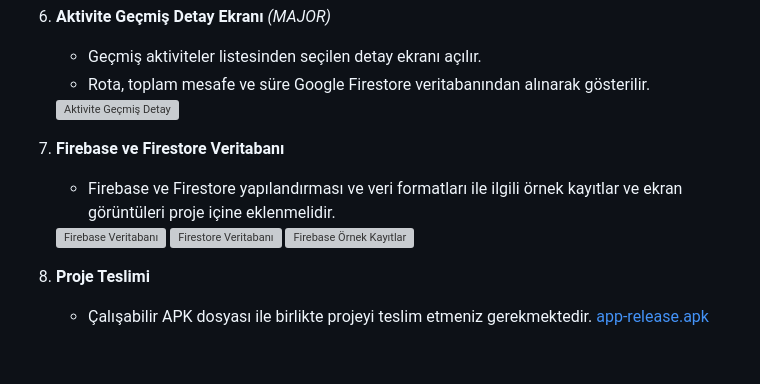
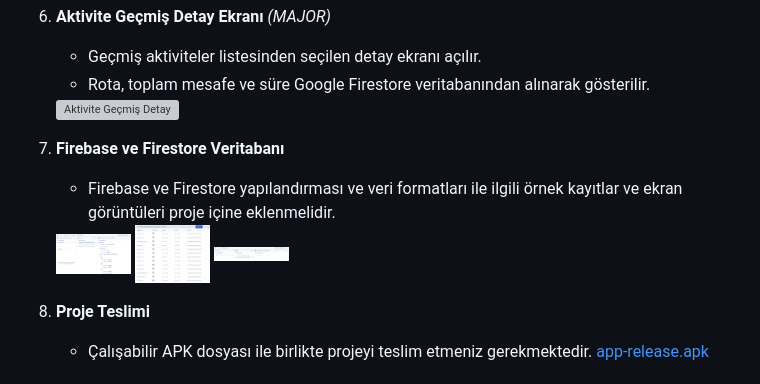
Before and after one commit to Furk4nBulut/Map-Tracker-Walking-Activity-App, a Markdown page: README.md, the part around the change printed below. Rendered like a GitHub page; grey boxes are pictures that could not be loaded.

```diff
--- a/README.md
+++ b/README.md
@@ -44,9 +44,9 @@ Bu proje, Flutter kullanarak geliştirilen bir yürüyüş aktivitesi uygulamas
 
 7. **Firebase ve Firestore Veritabanı**
     - Firebase ve Firestore yapılandırması ve veri formatları ile ilgili örnek kayıtlar ve ekran görüntüleri proje içine eklenmelidir.
-    <img src="img.png" alt="Firebase Veritabanı" width="75"/>
-    <img src="img_1.png" alt="Firestore Veritabanı" width="75"/>
-    <img src="img_2.png" alt="Firebase Örnek Kayıtlar" width="75"/>
+    <img src="assets/map-tracker/img.png" alt="Firebase Veritabanı" width="75"/>
+    <img src="assets/map-tracker/img_1.png" alt="Firestore Veritabanı" width="75"/>
+    <img src="assets/map-tracker/img_2.png" alt="Firebase Örnek Kayıtlar" width="75"/>
 
 8. **Proje Teslimi**
     - Çalışabilir APK dosyası ile birlikte projeyi teslim etmeniz gerekmektedir.
```
Also changed, not shown: other parts of README.md (+9 -9 lines).
